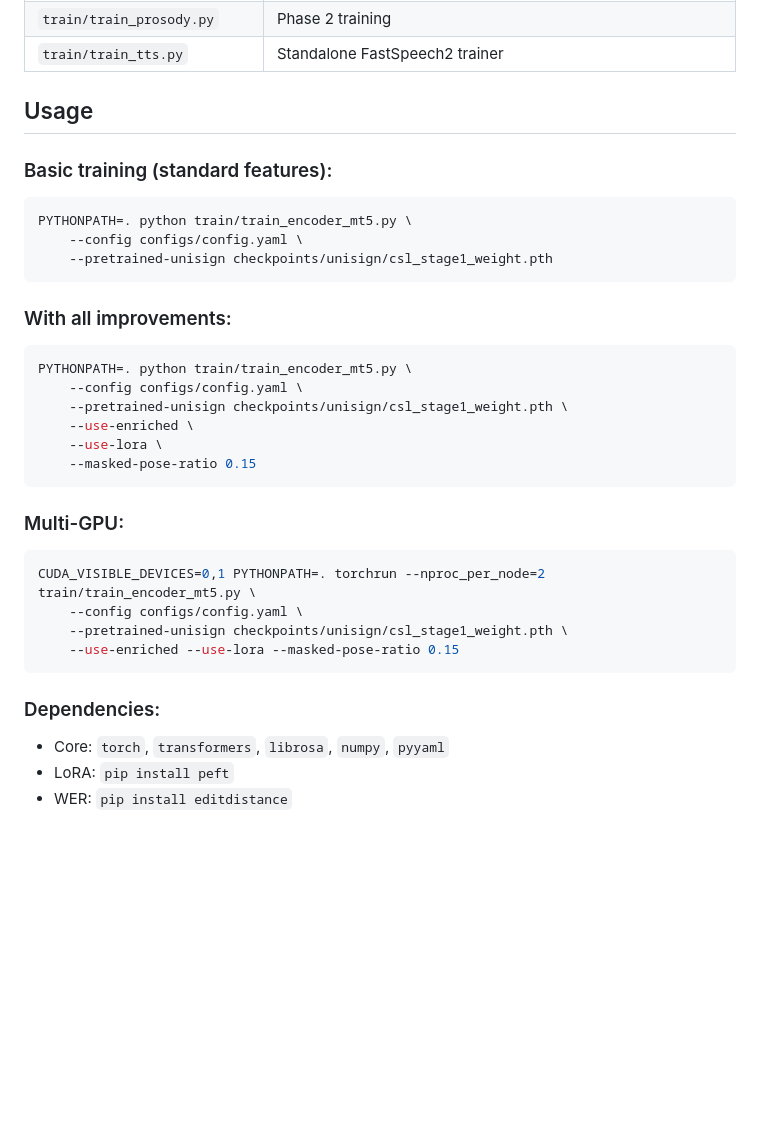
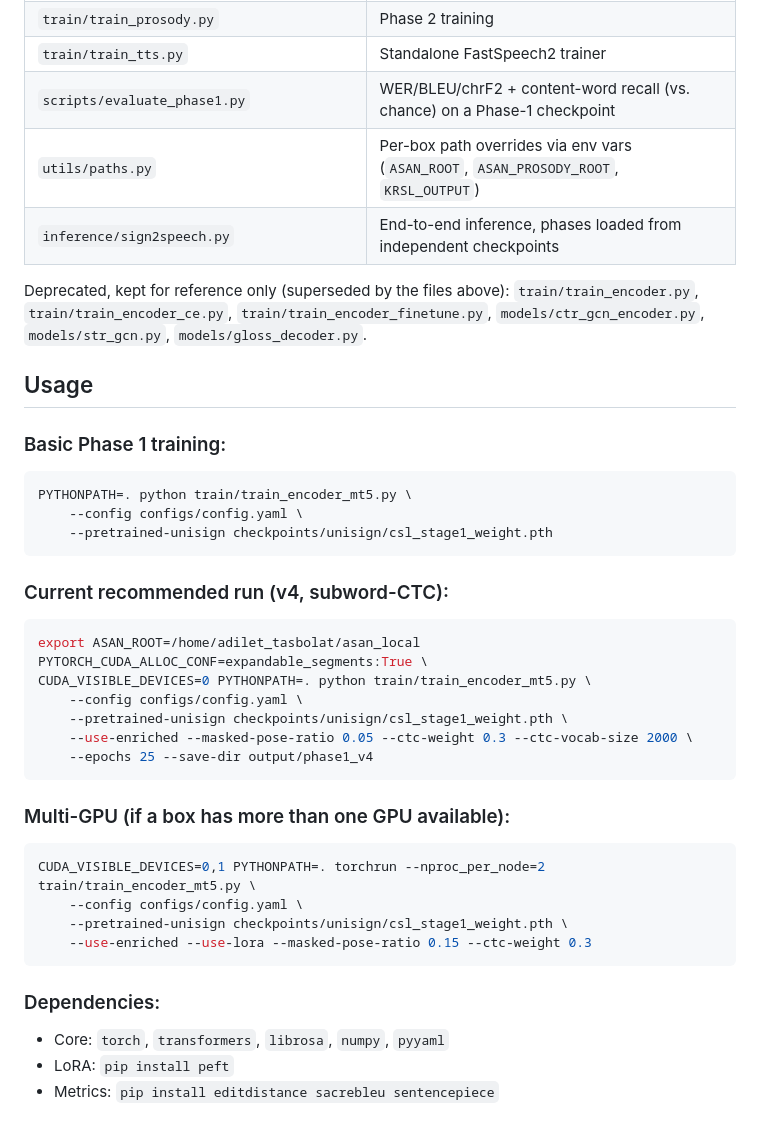
Before and after one commit to tasadilet-ctrl/krsl2speech, a Markdown page: ARCHITECTURE.md, the part around one of its changes. GitHub-like rendering; blank space fills up the shorter version.

````diff
--- a/ARCHITECTURE.md
+++ b/ARCHITECTURE.md
@@ -78,34 +84,40 @@ Sign Video → Keypoints (COCO-WholeBody) → Encoder → Pose Embeddings → MT
 | `train/train_prosody.py` | Phase 2 training |
 | `train/train_tts.py` | Standalone FastSpeech2 trainer |
+| `scripts/evaluate_phase1.py` | WER/BLEU/chrF2 + content-word recall (vs. chance) on a Phase-1 checkpoint |
+| `utils/paths.py` | Per-box path overrides via env vars (`ASAN_ROOT`, `ASAN_PROSODY_ROOT`, `KRSL_OUTPUT`) |
+| `inference/sign2speech.py` | End-to-end inference, phases loaded from independent checkpoints |
+
+Deprecated, kept for reference only (superseded by the files above): `train/train_encoder.py`, `train/train_encoder_ce.py`, `train/train_encoder_finetune.py`, `models/ctr_gcn_encoder.py`, `models/str_gcn.py`, `models/gloss_decoder.py`.
 
 ## Usage
 
-### Basic training (standard features):
+### Basic Phase 1 training:
 ```bash
 PYTHONPATH=. python train/train_encoder_mt5.py \
     --config configs/config.yaml \
     --pretrained-unisign checkpoints/unisign/csl_stage1_weight.pth
 ```
 
-### With all improvements:
+### Current recommended run (v4, subword-CTC):
 ```bash
-PYTHONPATH=. python train/train_encoder_mt5.py \
+export ASAN_ROOT=/home/adilet_tasbolat/asan_local
+PYTORCH_CUDA_ALLOC_CONF=expandable_segments:True \
+CUDA_VISIBLE_DEVICES=0 PYTHONPATH=. python train/train_encoder_mt5.py \
     --config configs/config.yaml \
     --pretrained-unisign checkpoints/unisign/csl_stage1_weight.pth \
-    --use-enriched \
-    --use-lora \
-    --masked-pose-ratio 0.15
+    --use-enriched --masked-pose-ratio 0.05 --ctc-weight 0.3 --ctc-vocab-size 2000 \
+    --epochs 25 --save-dir output/phase1_v4
 ```
 
-### Multi-GPU:
+### Multi-GPU (if a box has more than one GPU available):
 ```bash
 CUDA_VISIBLE_DEVICES=0,1 PYTHONPATH=. torchrun --nproc_per_node=2 train/train_encoder_mt5.py \
     --config configs/config.yaml \
     --pretrained-unisign checkpoints/unisign/csl_stage1_weight.pth \
-    --use-enriched --use-lora --masked-pose-ratio 0.15
+    --use-enriched --use-lora --masked-pose-ratio 0.15 --ctc-weight 0.3
 ```
 
 ### Dependencies:
 - Core: `torch`, `transformers`, `librosa`, `numpy`, `pyyaml`
 - LoRA: `pip install peft`
-- WER: `pip install editdistance`
+- Metrics: `pip install editdistance sacrebleu sentencepiece`
````
Also changed, not shown: other parts of ARCHITECTURE.md (+59 -53 lines).
